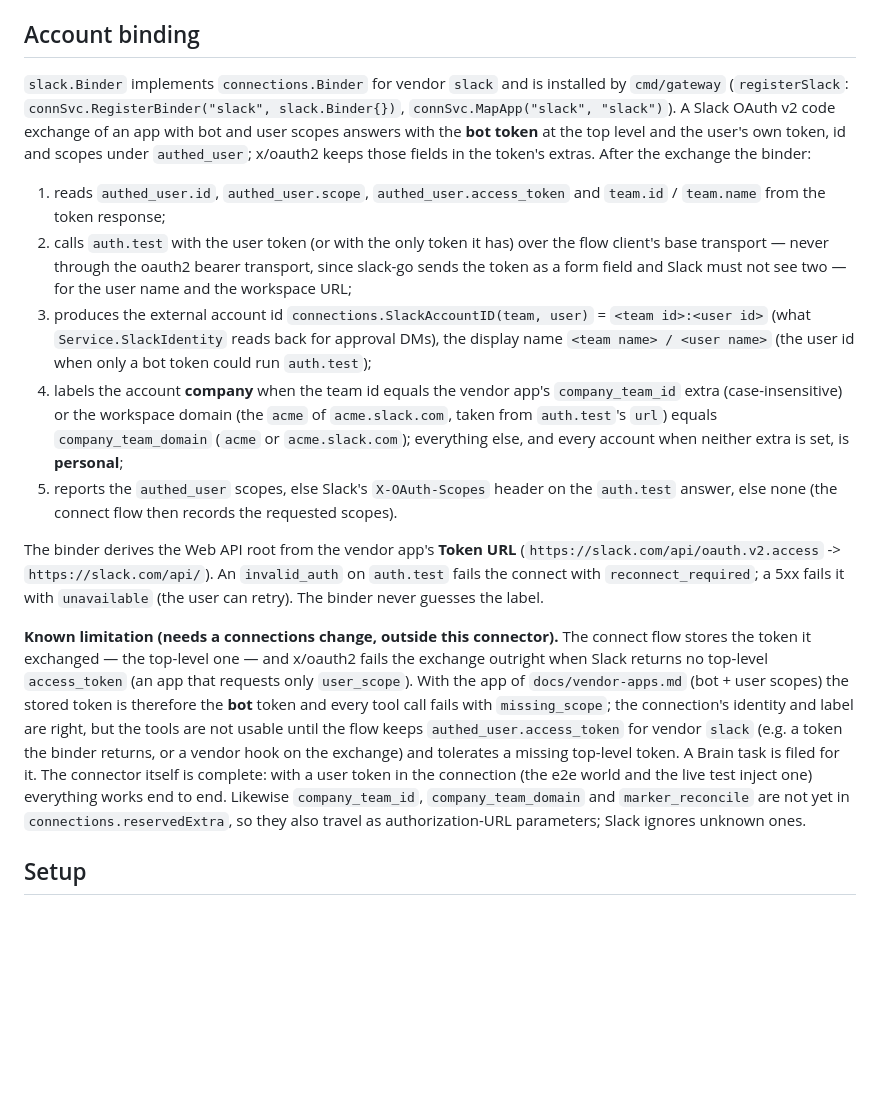
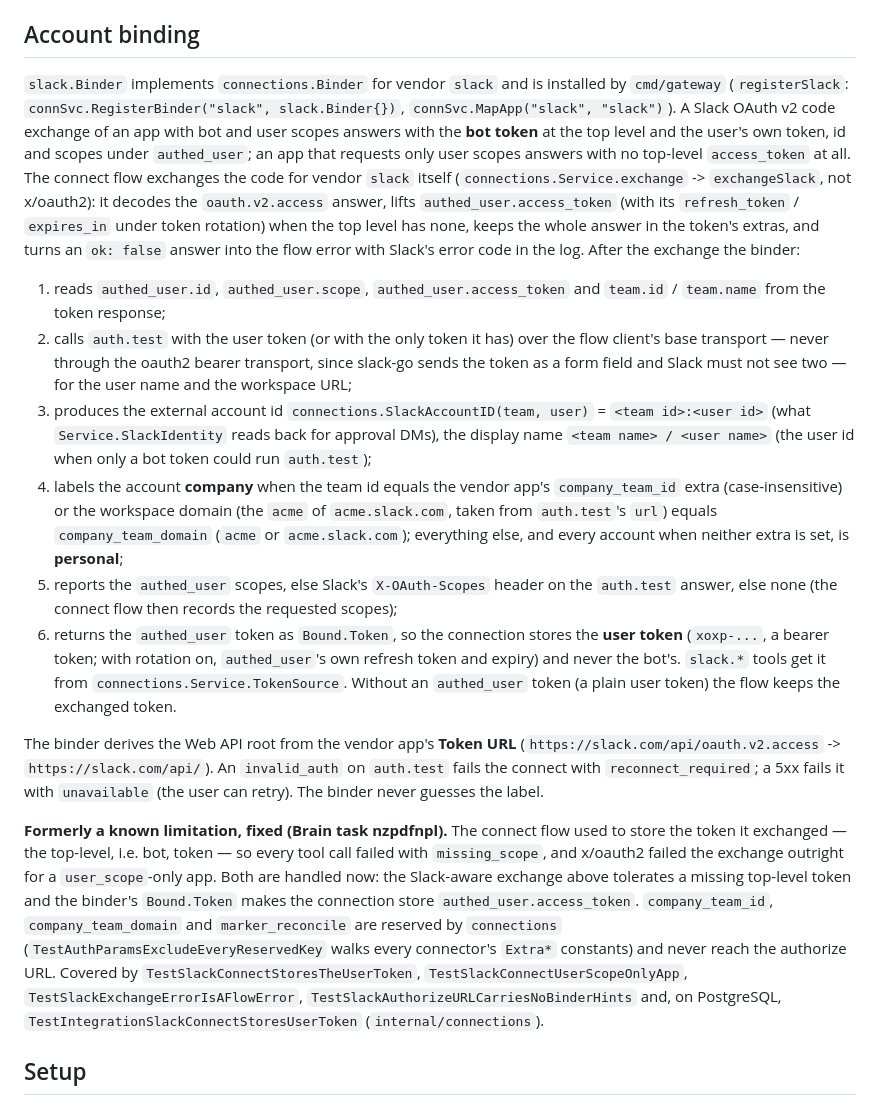
Before and after one commit to huynle/mcp-gateway, a Markdown page: docs/connectors/slack.md, the part around one of its changes. GitHub-like rendering; blank space fills up the shorter version.

```diff
--- a/docs/connectors/slack.md
+++ b/docs/connectors/slack.md
@@ -73,17 +73,18 @@ Text is sent as given (Slack mrkdwn); there is no markdown-to-blocks conversion
 
 ## Account binding
 
-`slack.Binder` implements `connections.Binder` for vendor `slack` and is installed by `cmd/gateway` (`registerSlack`: `connSvc.RegisterBinder("slack", slack.Binder{})`, `connSvc.MapApp("slack", "slack")`). A Slack OAuth v2 code exchange of an app with bot and user scopes answers with the **bot token** at the top level and the user's own token, id and scopes under `authed_user`; x/oauth2 keeps those fields in the token's extras. After the exchange the binder:
+`slack.Binder` implements `connections.Binder` for vendor `slack` and is installed by `cmd/gateway` (`registerSlack`: `connSvc.RegisterBinder("slack", slack.Binder{})`, `connSvc.MapApp("slack", "slack")`). A Slack OAuth v2 code exchange of an app with bot and user scopes answers with the **bot token** at the top level and the user's own token, id and scopes under `authed_user`; an app that requests only user scopes answers with no top-level `access_token` at all. The connect flow exchanges the code for vendor `slack` itself (`connections.Service.exchange` -> `exchangeSlack`, not x/oauth2): it decodes the `oauth.v2.access` answer, lifts `authed_user.access_token` (with its `refresh_token` / `expires_in` under token rotation) when the top level has none, keeps the whole answer in the token's extras, and turns an `ok: false` answer into the flow error with Slack's error code in the log. After the exchange the binder:
 
 1. reads `authed_user.id`, `authed_user.scope`, `authed_user.access_token` and `team.id` / `team.name` from the token response;
 2. calls `auth.test` with the user token (or with the only token it has) over the flow client's base transport — never through the oauth2 bearer transport, since slack-go sends the token as a form field and Slack must not see two — for the user name and the workspace URL;
 3. produces the external account id `connections.SlackAccountID(team, user)` = `<team id>:<user id>` (what `Service.SlackIdentity` reads back for approval DMs), the display name `<team name> / <user name>` (the user id when only a bot token could run `auth.test`);
 4. labels the account **company** when the team id equals the vendor app's `company_team_id` extra (case-insensitive) or the workspace domain (the `acme` of `acme.slack.com`, taken from `auth.test`'s `url`) equals `company_team_domain` (`acme` or `acme.slack.com`); everything else, and every account when neither extra is set, is **personal**;
-5. reports the `authed_user` scopes, else Slack's `X-OAuth-Scopes` header on the `auth.test` answer, else none (the connect flow then records the requested scopes).
+5. reports the `authed_user` scopes, else Slack's `X-OAuth-Scopes` header on the `auth.test` answer, else none (the connect flow then records the requested scopes);
+6. returns the `authed_user` token as `Bound.Token`, so the connection stores the **user token** (`xoxp-...`, a bearer token; with rotation on, `authed_user`'s own refresh token and expiry) and never the bot's. `slack.*` tools get it from `connections.Service.TokenSource`. Without an `authed_user` token (a plain user token) the flow keeps the exchanged token.
 
 The binder derives the Web API root from the vendor app's **Token URL** (`https://slack.com/api/oauth.v2.access` -> `https://slack.com/api/`). An `invalid_auth` on `auth.test` fails the connect with `reconnect_required`; a 5xx fails it with `unavailable` (the user can retry). The binder never guesses the label.
 
-**Known limitation (needs a connections change, outside this connector).** The connect flow stores the token it exchanged — the top-level one — and x/oauth2 fails the exchange outright when Slack returns no top-level `access_token` (an app that requests only `user_scope`). With the app of `docs/vendor-apps.md` (bot + user scopes) the stored token is therefore the **bot** token and every tool call fails with `missing_scope`; the connection's identity and label are right, but the tools are not usable until the flow keeps `authed_user.access_token` for vendor `slack` (e.g. a token the binder returns, or a vendor hook on the exchange) and tolerates a missing top-level token. A Brain task is filed for it. The connector itself is complete: with a user token in the connection (the e2e world and the live test inject one) everything works end to end. Likewise `company_team_id`, `company_team_domain` and `marker_reconcile` are not yet in `connections.reservedExtra`, so they also travel as authorization-URL parameters; Slack ignores unknown ones.
+**Formerly a known limitation, fixed (Brain task nzpdfnpl).** The connect flow used to store the token it exchanged — the top-level, i.e. bot, token — so every tool call failed with `missing_scope`, and x/oauth2 failed the exchange outright for a `user_scope`-only app. Both are handled now: the Slack-aware exchange above tolerates a missing top-level token and the binder's `Bound.Token` makes the connection store `authed_user.access_token`. `company_team_id`, `company_team_domain` and `marker_reconcile` are reserved by `connections` (`TestAuthParamsExcludeEveryReservedKey` walks every connector's `Extra*` constants) and never reach the authorize URL. Covered by `TestSlackConnectStoresTheUserToken`, `TestSlackConnectUserScopeOnlyApp`, `TestSlackExchangeErrorIsAFlowError`, `TestSlackAuthorizeURLCarriesNoBinderHints` and, on PostgreSQL, `TestIntegrationSlackConnectStoresUserToken` (`internal/connections`).
 
 ## Setup
 
```
Also changed, not shown: other parts of docs/connectors/slack.md (+1 -1 lines), docs/vendor-apps.md (+15 -0 lines).
